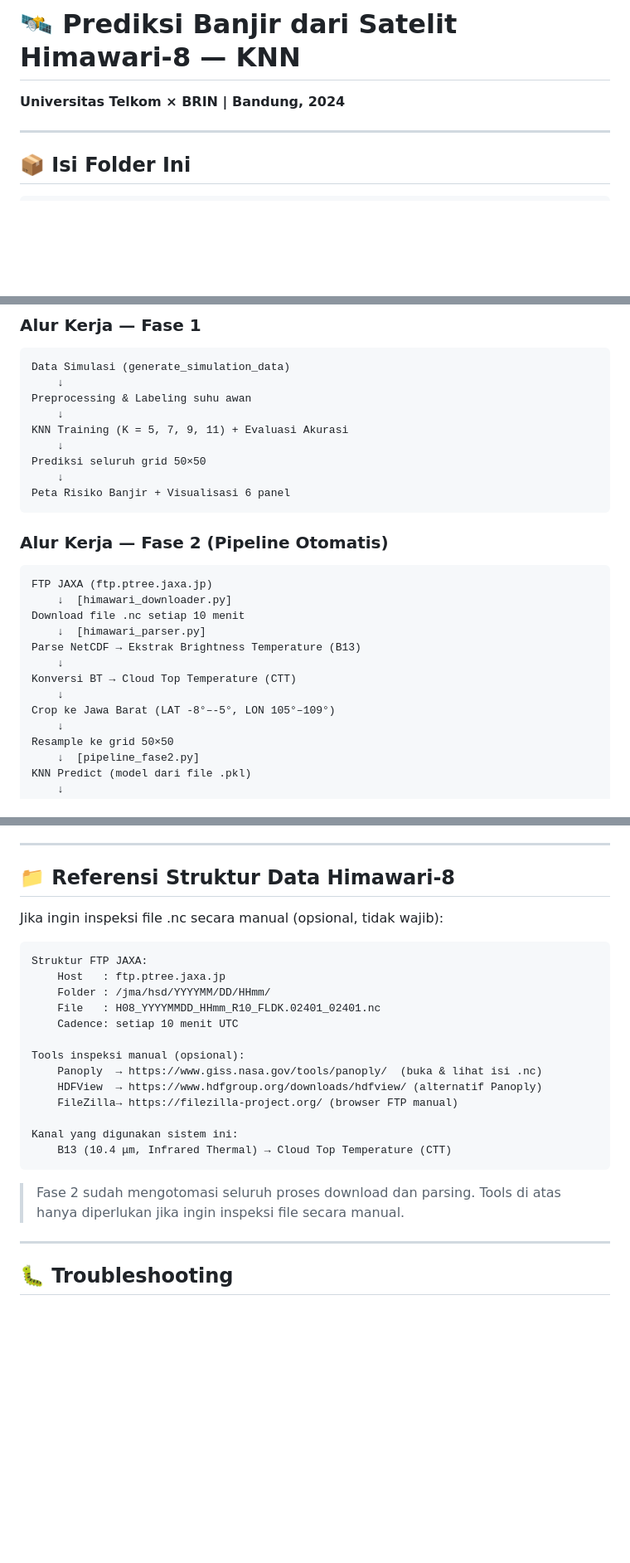
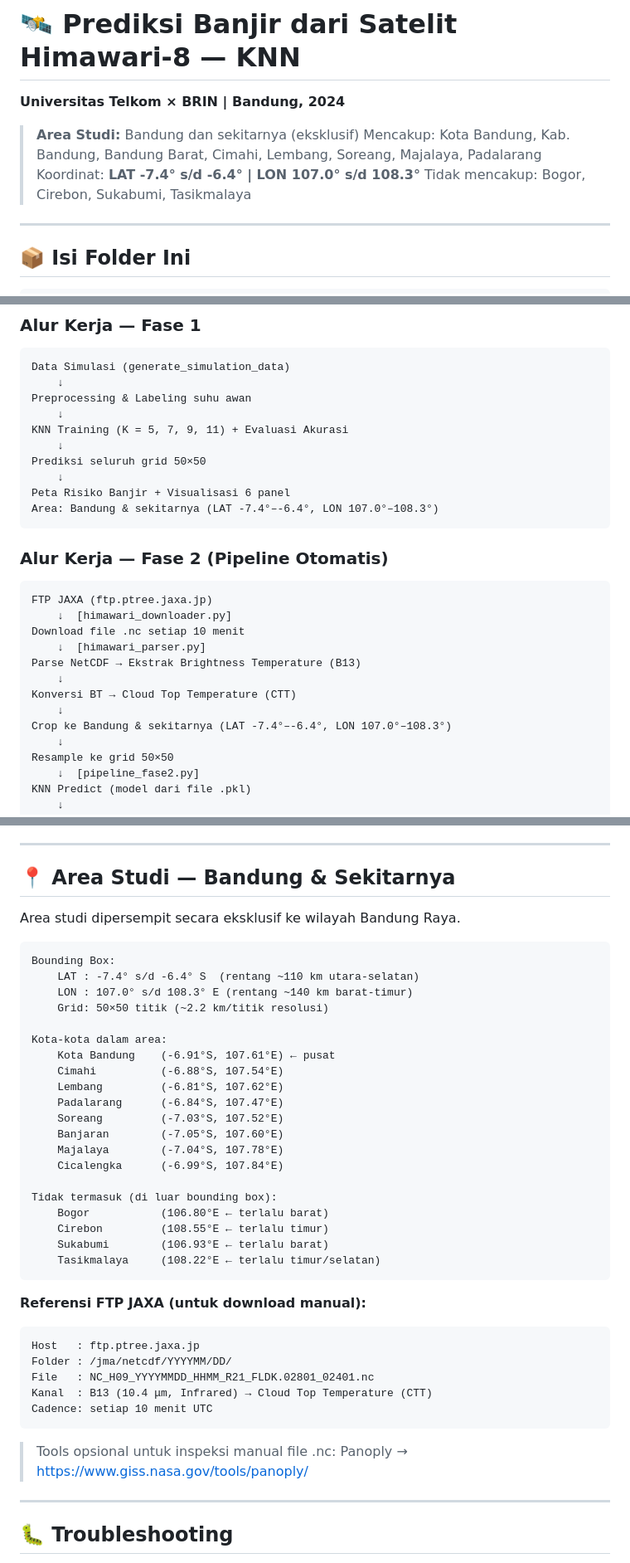
Before and after one commit to Anondagreat/Floodwatch_himawari8, a Markdown page: README.md, 3 parts joined by grey strips. Shown at 83% size. Rendered like a GitHub page; blank space fills up the shorter version.

Commit message:
Updating the content

````diff
--- a/README.md
+++ b/README.md
@@ -1,6 +1,11 @@
 # 🛰️ Prediksi Banjir dari Satelit Himawari-8 — KNN
 
 **Universitas Telkom × BRIN | Bandung, 2024**
+
+> **Area Studi:** Bandung dan sekitarnya (eksklusif)
+> Mencakup: Kota Bandung, Kab. Bandung, Bandung Barat, Cimahi, Lembang, Soreang, Majalaya, Padalarang
+> Koordinat: **LAT -7.4° s/d -6.4° | LON 107.0° s/d 108.3°**
+> Tidak mencakup: Bogor, Cirebon, Sukabumi, Tasikmalaya
 
 ---
 
@@ -267,6 +272,7 @@ KNN Training (K = 5, 7, 9, 11) + Evaluasi Akurasi
 Prediksi seluruh grid 50×50
     ↓
 Peta Risiko Banjir + Visualisasi 6 panel
+Area: Bandung & sekitarnya (LAT -7.4°–-6.4°, LON 107.0°–108.3°)
 ```
 
 ### Alur Kerja — Fase 2 (Pipeline Otomatis)
@@ -280,7 +286,7 @@ Parse NetCDF → Ekstrak Brightness Temperature (B13)
     ↓
 Konversi BT → Cloud Top Temperature (CTT)
     ↓
-Crop ke Jawa Barat (LAT -8°–-5°, LON 105°–109°)
+Crop ke Bandung & sekitarnya (LAT -7.4°–-6.4°, LON 107.0°–108.3°)
     ↓
 Resample ke grid 50×50
     ↓  [pipeline_fase2.py]
@@ -369,28 +375,44 @@ Simpan plot PNG + log JSON + alert otomatis
 
 ---
 
-## 📁 Referensi Struktur Data Himawari-8
+## 📍 Area Studi — Bandung & Sekitarnya
 
-Jika ingin inspeksi file .nc secara manual (opsional, tidak wajib):
+Area studi dipersempit secara eksklusif ke wilayah Bandung Raya.
 
 ```
-Struktur FTP JAXA:
-    Host   : ftp.ptree.jaxa.jp
-    Folder : /jma/hsd/YYYYMM/DD/HHmm/
-    File   : H08_YYYYMMDD_HHmm_R10_FLDK.02401_02401.nc
-    Cadence: setiap 10 menit UTC
+Bounding Box:
+    LAT : -7.4° s/d -6.4° S  (rentang ~110 km utara-selatan)
+    LON : 107.0° s/d 108.3° E (rentang ~140 km barat-timur)
+    Grid: 50×50 titik (~2.2 km/titik resolusi)
 
-Tools inspeksi manual (opsional):
-    Panoply  → https://www.giss.nasa.gov/tools/panoply/  (buka & lihat isi .nc)
-    HDFView  → https://www.hdfgroup.org/downloads/hdfview/ (alternatif Panoply)
-    FileZilla→ https://filezilla-project.org/ (browser FTP manual)
+Kota-kota dalam area:
+    Kota Bandung    (-6.91°S, 107.61°E) ← pusat
+    Cimahi          (-6.88°S, 107.54°E)
+    Lembang         (-6.81°S, 107.62°E)
+    Padalarang      (-6.84°S, 107.47°E)
+    Soreang         (-7.03°S, 107.52°E)
+    Banjaran        (-7.05°S, 107.60°E)
+    Majalaya        (-7.04°S, 107.78°E)
+    Cicalengka      (-6.99°S, 107.84°E)
 
-Kanal yang digunakan sistem ini:
-    B13 (10.4 μm, Infrared Thermal) → Cloud Top Temperature (CTT)
+Tidak termasuk (di luar bounding box):
+    Bogor           (106.80°E ← terlalu barat)
+    Cirebon         (108.55°E ← terlalu timur)
+    Sukabumi        (106.93°E ← terlalu barat)
+    Tasikmalaya     (108.22°E ← terlalu timur/selatan)
 ```
 
-> Fase 2 sudah mengotomasi seluruh proses download dan parsing.
-> Tools di atas hanya diperlukan jika ingin inspeksi file secara manual.
+**Referensi FTP JAXA (untuk download manual):**
+```
+Host   : ftp.ptree.jaxa.jp
+Folder : /jma/netcdf/YYYYMM/DD/
+File   : NC_H09_YYYYMMDD_HHMM_R21_FLDK.02801_02401.nc
+Kanal  : B13 (10.4 μm, Infrared) → Cloud Top Temperature (CTT)
+Cadence: setiap 10 menit UTC
+```
+
+> Tools opsional untuk inspeksi manual file .nc:
+> Panoply → https://www.giss.nasa.gov/tools/panoply/
 
 ---
 
````
